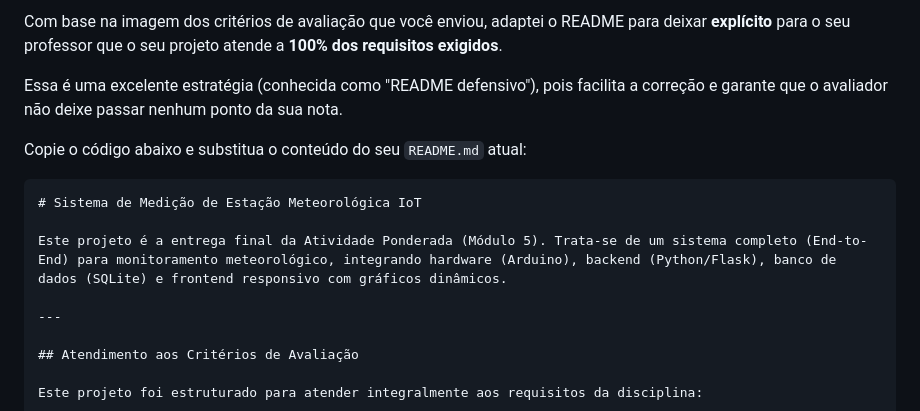
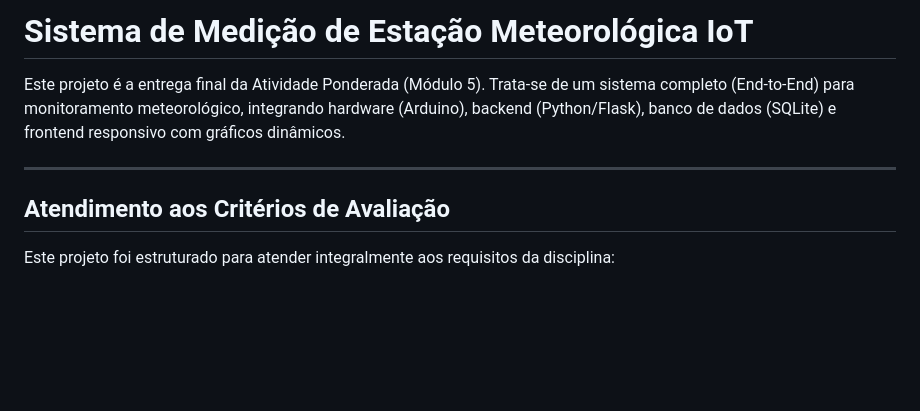
Before and after one commit to cauetaddeo/ponderadaS10-Estacao-Meteorologica, a Markdown page: README.md, the part around one of its changes. GitHub-like rendering; blank space fills up the shorter version.

Commit message:
docs/fix no markdown

````diff
--- a/README.md
+++ b/README.md
@@ -1,11 +1,7 @@
 
-Com base na imagem dos critérios de avaliação que você enviou, adaptei o README para deixar **explícito** para o seu professor que o seu projeto atende a **100% dos requisitos exigidos**.
 
-Essa é uma excelente estratégia (conhecida como "README defensivo"), pois facilita a correção e garante que o avaliador não deixe passar nenhum ponto da sua nota.
 
-Copie o código abaixo e substitua o conteúdo do seu `README.md` atual:
 
-```markdown
 # Sistema de Medição de Estação Meteorológica IoT
 
 Este projeto é a entrega final da Atividade Ponderada (Módulo 5). Trata-se de um sistema completo (End-to-End) para monitoramento meteorológico, integrando hardware (Arduino), backend (Python/Flask), banco de dados (SQLite) e frontend responsivo com gráficos dinâmicos.
````
Also changed, not shown: other parts of README.md (+1 -1 lines).
